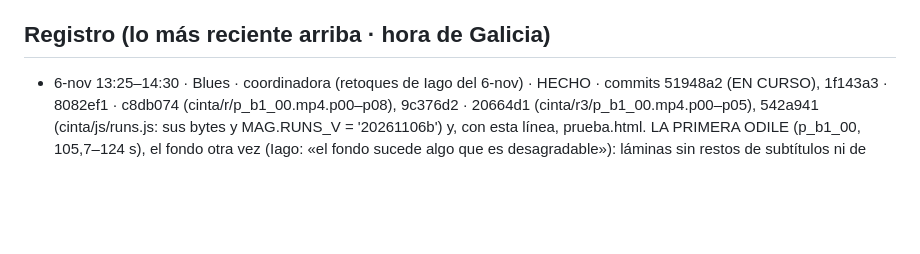
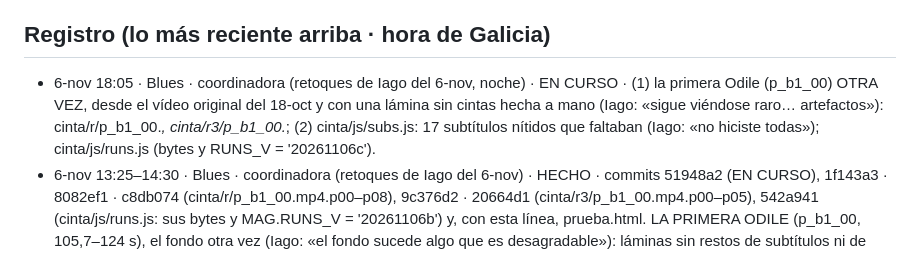
Before and after one commit to iagonaron/magnetofono, a Markdown page: _COORDINACION-IA.md, the part around the change. Drawn GitHub-style; blank space fills up the shorter version.

Commit message:
Coordinación: EN CURSO · la primera Odile desde el original del 18-oct + 17 subtítulos nítidos que faltaban · 6-nov noche, Iago

```diff
--- a/_COORDINACION-IA.md
+++ b/_COORDINACION-IA.md
@@ -8,6 +8,7 @@ APPs/LMATHOME GP (github lmpro)/BLUES (propuestas)/CONVERSACIONES/C6-MAGNETOFONO
 Lo de antes del 20-oct (subidas del 18-oct, motor v2 y v3) está apuntado en el _COORDINACION-IA.md de lmpro.
 
 ## Registro (lo más reciente arriba · hora de Galicia)
+- 6-nov 18:05 · Blues · coordinadora (retoques de Iago del 6-nov, noche) · EN CURSO · (1) la primera Odile (p_b1_00) OTRA VEZ, desde el vídeo original del 18-oct y con una lámina sin cintas hecha a mano (Iago: «sigue viéndose raro… artefactos»): cinta/r/p_b1_00.*, cinta/r3/p_b1_00.*; (2) cinta/js/subs.js: 17 subtítulos nítidos que faltaban (Iago: «no hiciste todas»); cinta/js/runs.js (bytes y RUNS_V = '20261106c').
 - 6-nov 13:25–14:30 · Blues · coordinadora (retoques de Iago del 6-nov) · HECHO · commits 51948a2 (EN CURSO), 1f143a3 · 8082ef1 · c8db074 (cinta/r/p_b1_00.mp4.p00–p08), 9c376d2 · 20664d1 (cinta/r3/p_b1_00.mp4.p00–p05), 542a941 (cinta/js/runs.js: sus bytes y MAG.RUNS_V = '20261106b') y, con esta línea, prueba.html. LA PRIMERA ODILE (p_b1_00, 105,7–124 s), el fondo otra vez (Iago: «el fondo sucede algo que es desagradable»): láminas sin restos de subtítulos ni de «PAUSA» (debajo del cuadro de Odile, la sala de la otra pose), lo que se aparta de la lámina solo se toma del original junto a Odile (antes, manchitas que aparecían y desaparecían por todo el fondo) y los cuadros de diálogo aparecen y se desvanecen enteros (antes, a medio desvanecer, la lámina les cortaba las letras). Mismos fotogramas, tiempos y keyframes (subs.js sigue valiendo); el sonido, el de −6 dB. prueba.html: MagHitos también da por profe a un navegador con lm_vol_cuenta y sin cuenta de alumno guardada (como La cabaña, Atonalidad y 4 Sabores). DESHACER: volver a subir cinta/r/p_b1_00.*, cinta/r3/p_b1_00.*, cinta/js/runs.js y prueba.html de 51948a2 (historial de GitHub). Herramientas: Dropbox APPs/LMATHOME GP (github lmpro)/MAGNETÓFONO (propuestas)/herramientas-odile-v3-6-nov-2026.tar.gz.
 - 6-nov 12:12–12:30 · Blues · coordinadora (retoques de Iago del 5-nov, punto 3: los textos nítidos) · HECHO · 32a92b6 (EN CURSO), 7ed1e37
   (cinta/js/subs.js NUEVO: los 170 subtítulos de diálogo de los 28 tramos, leídos de los propios vídeos con OCR, comprobados
```
